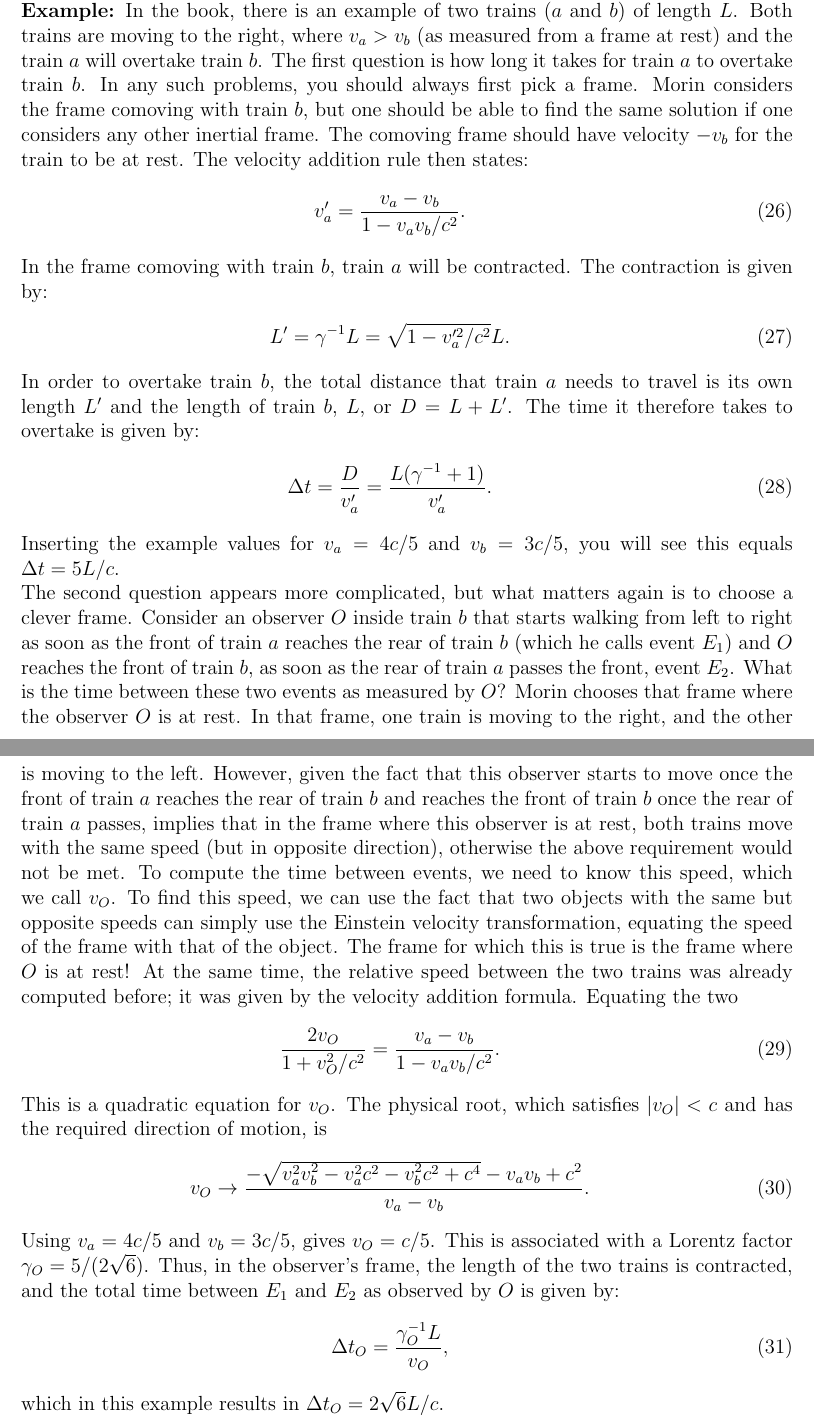
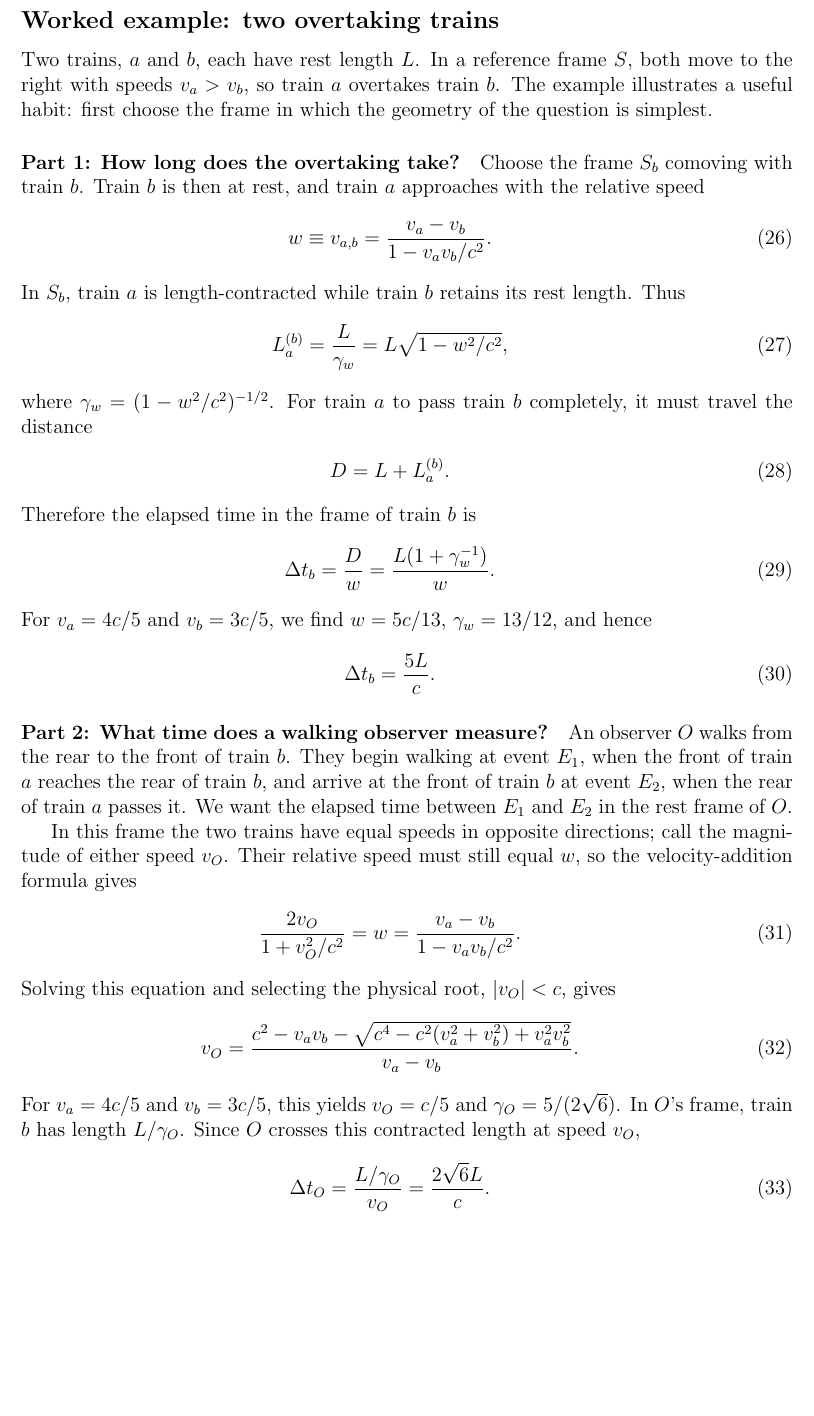
Before and after one commit to daanmeerburg/WBPH001-10-Lectures, a LaTeX document (Lectures/Lecture_3.tex): two parts of pages 8 and 9 of 9 before the commit and part of page 8 of 9 after it, the two joined at a grey line, cut at the place of the change, the shorter picture padded with empty space. Compiled offline with pdfLaTeX.

Commit message:
Publish lecture updates

```diff
--- a/Lectures/Lecture_3.tex
+++ b/Lectures/Lecture_3.tex
@@ -315,35 +317,46 @@ v = \frac{\Delta x}{\Delta t} = \frac{\gamma (\Delta x' + u \Delta t')}{\gamma (
 \ee
 where I used that $\Delta x'/\Delta t' = v'$. This is the longitudinal velocity addition rule (since the motion of the object is parallel to the motion of the frame $S'$). Note that if either $v' = c$ or if $u  = c$, $v = c$. This should be the case! One of the postulates of SR is that nothing can move faster than the speed of light, even something that is already moving with the speed of light in a frame that is at non-zero speed. We could also interchange $v'$ and $u$, it does not matter whether you interchange the motion of the frame and the object within that frame. If both $u$ and $v'$ are less than $c$, $v < c$. In the case we take small velocities compared to $c$, the denominator $1+ uv'/c^2\rightarrow 1$ and $v \simeq v'+u$, i.e., the classical result.
 
-\noindent
-{\bf Example:} In the book, there is an example of two trains ($a$ and $b$) of length $L$. Both trains are moving to the right, where $v_a > v_b$ (as measured from a frame at rest) and the train $a$ will overtake train $b$. The first question is how long it takes for train $a$ to overtake train $b$. In any such problems, you should always first pick a frame. Morin considers the frame comoving with train $b$, but one should be able to find the same solution if one considers any other inertial frame. The comoving frame should have velocity $-v_b$ for the train to be at rest. The velocity addition rule then states:
+\subsection*{Worked example: two overtaking trains}
+Two trains, $a$ and $b$, each have rest length $L$. In a reference frame $S$, both move to the right with speeds $v_a>v_b$, so train $a$ overtakes train $b$. The example illustrates a useful habit: first choose the frame in which the geometry of the question is simplest.
+
+\paragraph{Part 1: How long does the overtaking take?}
+Choose the frame $S_b$ comoving with train $b$. Train $b$ is then at rest, and train $a$ approaches with the relative speed
 \be
-v_a' = \frac{v_a - v_b}{1-v_a v_b/c^2}.
+w \equiv v_{a,b} = \frac{v_a-v_b}{1-v_a v_b/c^2}.
 \ee
-In the frame comoving with train $b$, train $a$ will be contracted. The contraction is given by:
+In $S_b$, train $a$ is length-contracted while train $b$ retains its rest length. Thus
 \be
-L' = \gamma^{-1} L = \sqrt{{1-v_a'^2/c^2}}L.
+L_a^{(b)} = \frac{L}{\gamma_w}=L\sqrt{1-w^2/c^2},
 \ee
-In order to overtake train $b$, the total distance that train $a$ needs to travel is its own length $L'$ and the length of train $b$, $L$, or $D = L + L'$. The time it therefore takes to overtake is given by:
+where $\gamma_w=(1-w^2/c^2)^{-1/2}$. For train $a$ to pass train $b$ completely, it must travel the distance
 \be
-\Delta t = \frac{D}{v_a'} = \frac{L(\gamma^{-1}+1)}{v_a'}.
+D=L+L_a^{(b)}.
 \ee
-Inserting the example values for $v_a = 4c/5$ and $v_b = 3c/5$, you will see this equals $\Delta t = 5L/c$.
+Therefore the elapsed time in the frame of train $b$ is
+\be
+\Delta t_b = \frac{D}{w}=\frac{L(1+\gamma_w^{-1})}{w}.
+\ee
+For $v_a=4c/5$ and $v_b=3c/5$, we find $w=5c/13$, $\gamma_w=13/12$, and hence
+\be
+\Delta t_b=\frac{5L}{c}.
+\ee
 
-\noindent
-The second question appears more complicated, but what matters again is to choose a clever frame. Consider an observer $O$ inside train $b$ that starts walking from left to right as soon as the front of train $a$ reaches the rear of train $b$ (which he calls event $E_1$) and $O$ reaches the front of train $b$, as soon as the rear of train $a$ passes the front, event $E_2$. What is the time between these two events as measured by $O$? Morin chooses that frame where the observer $O$ is at rest. In that frame, one train is moving to the right, and the other is moving to the left. However, given the fact that this observer starts to move once the front of train $a$ reaches the rear of train $b$ and reaches the front of train $b$ once the rear of train $a$ passes, implies that in the frame where this observer is at rest, both trains move with the same speed (but in opposite direction), otherwise the above requirement would not be met. To compute the time between events, we need to know this speed, which we call $v_O$. To find this speed, we can use the fact that two objects with the same but opposite speeds can simply use the Einstein velocity transformation, equating the speed of the frame with that of the object. The frame for which this is true is the frame where $O$ is at rest! At the same time, the relative speed between the two trains was already computed before; it was given by the velocity addition formula. Equating the two
+\paragraph{Part 2: What time does a walking observer measure?}
+An observer $O$ walks from the rear to the front of train $b$. They begin walking at event $E_1$, when the front of train $a$ reaches the rear of train $b$, and arrive at the front of train $b$ at event $E_2$, when the rear of train $a$ passes it. We want the elapsed time between $E_1$ and $E_2$ in the rest frame of $O$.
+
+In this frame the two trains have equal speeds in opposite directions; call the magnitude of either speed $v_O$. Their relative speed must still equal $w$, so the velocity-addition formula gives
 \be
-\frac{2v_O}{1+v_O^2/c^2} = \frac{v_a - v_b}{1-v_a v_b/c^2}.
+\frac{2v_O}{1+v_O^2/c^2}=w=\frac{v_a-v_b}{1-v_a v_b/c^2}.
 \ee
-This is a quadratic equation for $v_O$. The physical root, which satisfies $|v_O|<c$ and has the required direction of motion, is
+Solving this equation and selecting the physical root, $|v_O|<c$, gives
 \be
-v_O\to \frac{-\sqrt{v_a^2 v_b^2-v_a^2 c^2-v_b^2 c^2+c^4}-v_av_b+c^2}{v_a-v_b}.
+v_O=\frac{c^2-v_av_b-\sqrt{c^4-c^2(v_a^2+v_b^2)+v_a^2v_b^2}}{v_a-v_b}.
 \ee
-Using $v_a = 4c/5$ and $v_b = 3c/5$, gives $v_O = c/5$. This is associated with a Lorentz factor $\gamma_O = 5/(2\sqrt{6})$. Thus, in the observer's frame, the length of the two trains is contracted, and the total time between $E_1$ and $E_2$ as observed by $O$ is given by:
+For $v_a=4c/5$ and $v_b=3c/5$, this yields $v_O=c/5$ and $\gamma_O=5/(2\sqrt{6})$. In $O$'s frame, train $b$ has length $L/\gamma_O$. Since $O$ crosses this contracted length at speed $v_O$,
 \be
-\Delta t_O = \frac{\gamma_O^{-1} L}{v_O},
+\Delta t_O=\frac{L/\gamma_O}{v_O}=\frac{2\sqrt{6}L}{c}.
 \ee
-which in this example results in $\Delta t_O = 2\sqrt{6} L/c$.
 
 \noindent
 We discussed earlier that LT only applies to spatial coordinates that are parallel to the direction of motion. We mentioned that this does not apply to velocities, since time is always transformed if two frames have a relative motion, and velocity depends on both space and time explicitly. We follow the same logic as before. Now consider $\Delta y$, the spatial interval in the $y$ direction. As we consider a frame $S'$ that moves in the positive $x$ direction with speed $u$, this coordinate is not affected. The time component is always affected. We thus have:
```
Also changed, not shown: lecture_pdf/Course_Schedule.pdf, lecture_pdf/Lecture_1.pdf, lecture_pdf/Lecture_10.pdf, lecture_pdf/Lecture_11.pdf, lecture_pdf/Lecture_12.pdf, lecture_pdf/Lecture_13.pdf, lecture_pdf/Lecture_14.pdf, lecture_pdf/Lecture_15.pdf, lecture_pdf/Lecture_2.pdf, lecture_pdf/Lecture_3.pdf, lecture_pdf/Lecture_7.pdf, lecture_pdf/Lecture_8.pdf, lecture_pdf/Lecture_9.pdf, Lectures/Lecture_3.tex (24 more changed lines), 3 other files.
